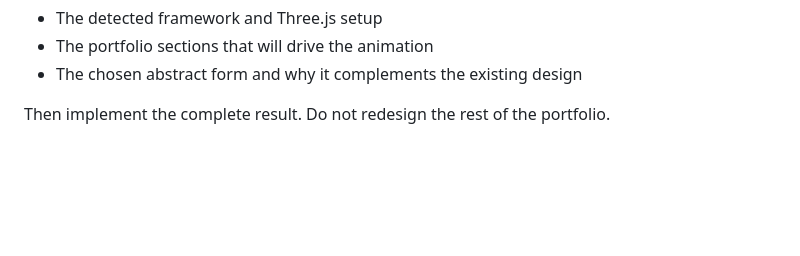
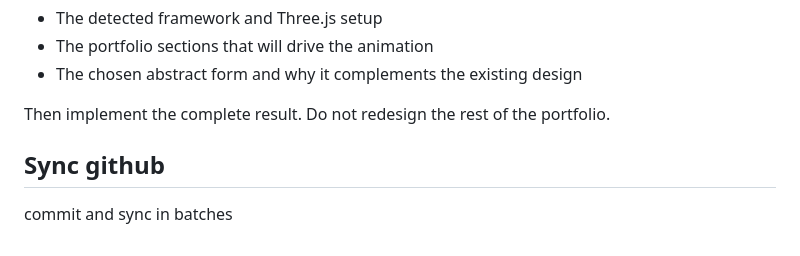
Before and after one commit to hermit9988/portfolio-web, a Markdown page: prompt.md, the part around the change. Rendered like a GitHub page; blank space fills up the shorter version.

Commit message:
Add synchronization notes for GitHub commits

```diff
--- a/prompt.md
+++ b/prompt.md
@@ -47,3 +47,6 @@ Before implementation, briefly state:
 - The chosen abstract form and why it complements the existing design
 
 Then implement the complete result. Do not redesign the rest of the portfolio.
+
+## Sync github
+commit and sync in batches
```
